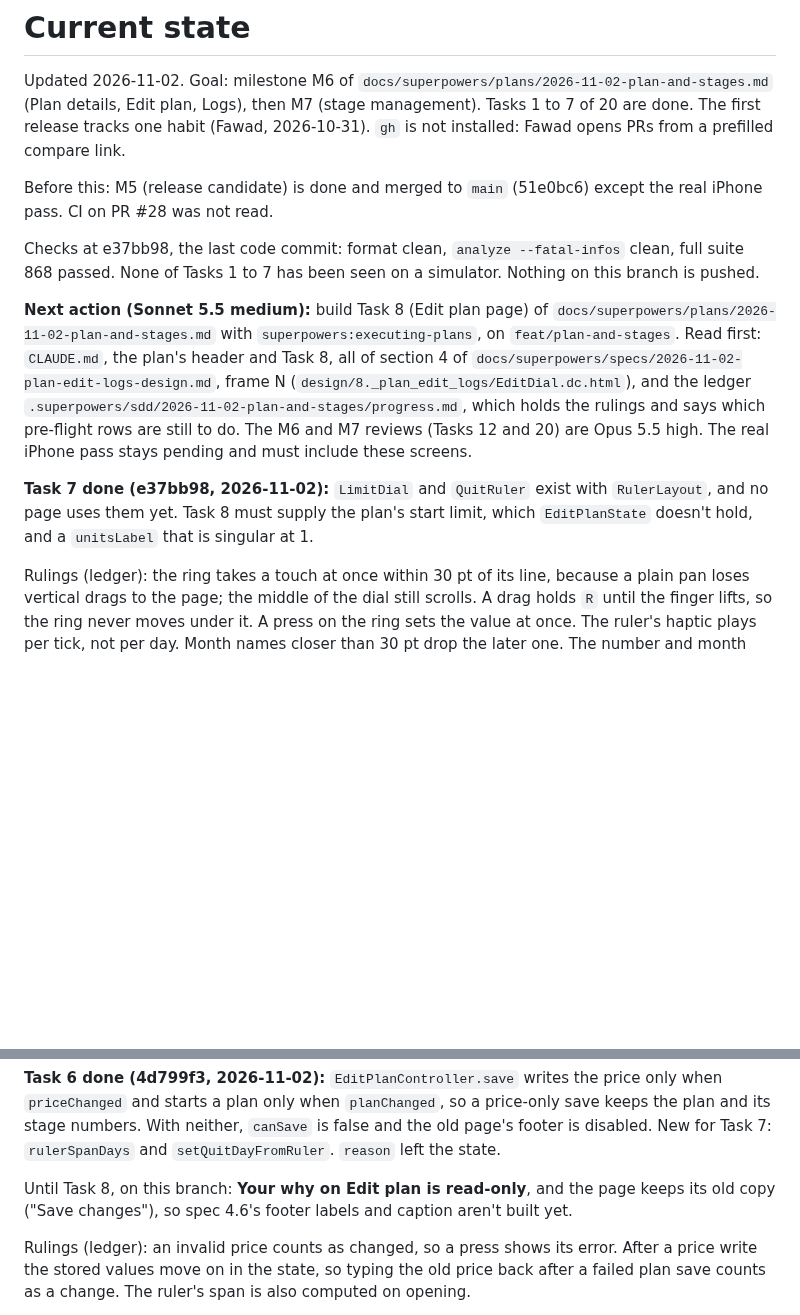
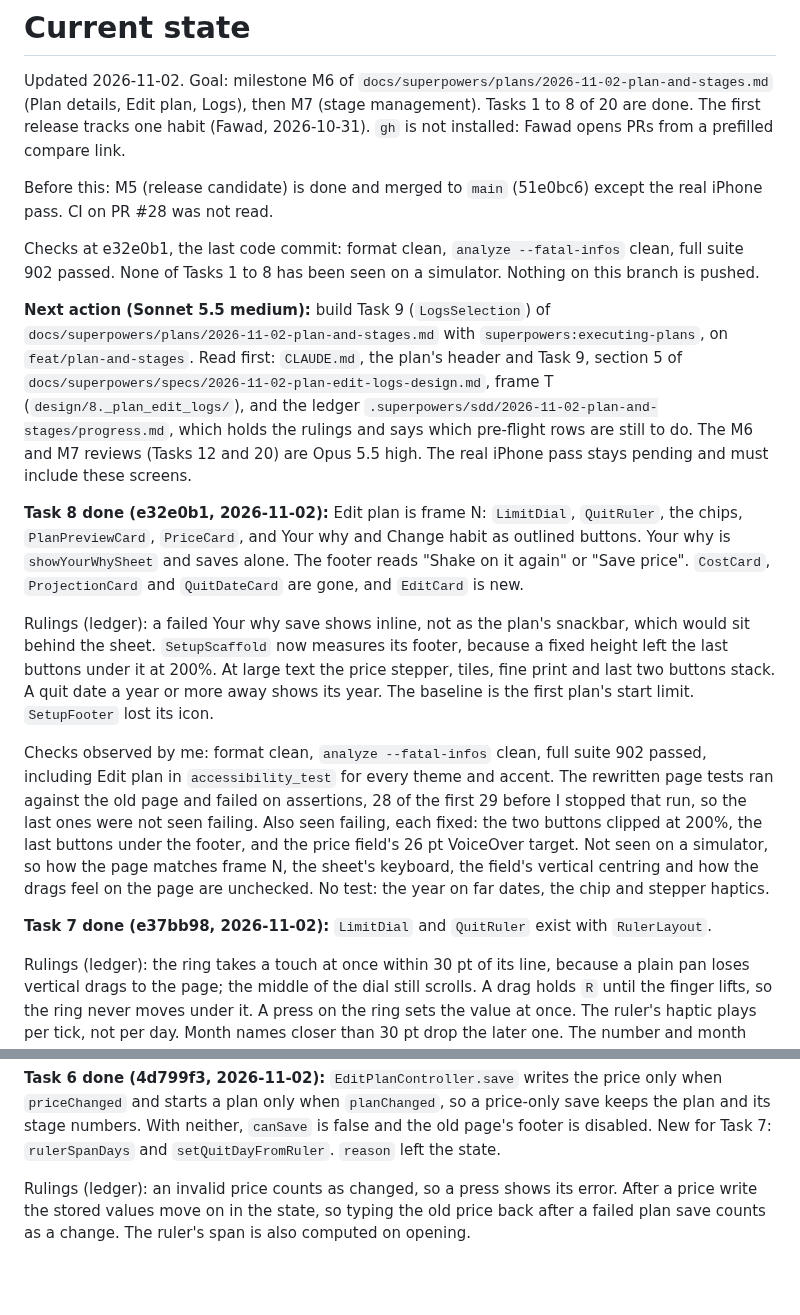
Before and after one commit to phawadshah2/exhale, a Markdown page: docs/CURRENT_STATE.md, 2 parts joined by grey strips. Rendered like a GitHub page; blank space fills up the shorter version.

Commit message:
docs: record the edit plan page and the next task

```diff
--- a/docs/CURRENT_STATE.md
+++ b/docs/CURRENT_STATE.md
@@ -1,28 +1,44 @@
 # Current state
 
 Updated 2026-11-02. Goal: milestone M6 of `docs/superpowers/plans/2026-11-02-plan-and-stages.md`
-(Plan details, Edit plan, Logs), then M7 (stage management). Tasks 1 to 7 of 20 are done. The first
+(Plan details, Edit plan, Logs), then M7 (stage management). Tasks 1 to 8 of 20 are done. The first
 release tracks one habit (Fawad, 2026-10-31). `gh` is not installed: Fawad opens PRs from a prefilled
 compare link.
 
 Before this: M5 (release candidate) is done and merged to `main` (51e0bc6) except the real iPhone
 pass. CI on PR #28 was not read.
 
-Checks at e37bb98, the last code commit: format clean, `analyze --fatal-infos` clean, full suite 868
-passed. None of Tasks 1 to 7 has been seen on a simulator. Nothing on this branch is pushed.
+Checks at e32e0b1, the last code commit: format clean, `analyze --fatal-infos` clean, full suite 902
+passed. None of Tasks 1 to 8 has been seen on a simulator. Nothing on this branch is pushed.
 
-**Next action (Sonnet 5.5 medium):** build Task 8 (Edit plan page) of
+**Next action (Sonnet 5.5 medium):** build Task 9 (`LogsSelection`) of
 `docs/superpowers/plans/2026-11-02-plan-and-stages.md` with `superpowers:executing-plans`, on
-`feat/plan-and-stages`. Read first: `CLAUDE.md`, the plan's header and Task 8, all of section 4 of
-`docs/superpowers/specs/2026-11-02-plan-edit-logs-design.md`, frame N
-(`design/8._plan_edit_logs/EditDial.dc.html`), and the ledger
+`feat/plan-and-stages`. Read first: `CLAUDE.md`, the plan's header and Task 9, section 5 of
+`docs/superpowers/specs/2026-11-02-plan-edit-logs-design.md`, frame T
+(`design/8._plan_edit_logs/`), and the ledger
 `.superpowers/sdd/2026-11-02-plan-and-stages/progress.md`, which holds the rulings and says which
 pre-flight rows are still to do. The M6 and M7 reviews (Tasks 12 and 20) are Opus 5.5 high. The real
 iPhone pass stays pending and must include these screens.
 
-**Task 7 done (e37bb98, 2026-11-02):** `LimitDial` and `QuitRuler` exist with `RulerLayout`, and no page
-uses them yet. Task 8 must supply the plan's start limit, which `EditPlanState` doesn't hold, and a
-`unitsLabel` that is singular at 1.
+**Task 8 done (e32e0b1, 2026-11-02):** Edit plan is frame N: `LimitDial`, `QuitRuler`, the chips,
+`PlanPreviewCard`, `PriceCard`, and Your why and Change habit as outlined buttons. Your why is
+`showYourWhySheet` and saves alone. The footer reads "Shake on it again" or "Save price". `CostCard`,
+`ProjectionCard` and `QuitDateCard` are gone, and `EditCard` is new.
+
+Rulings (ledger): a failed Your why save shows inline, not as the plan's snackbar, which would sit behind
+the sheet. `SetupScaffold` now measures its footer, because a fixed height left the last buttons under it
+at 200%. At large text the price stepper, tiles, fine print and last two buttons stack. A quit date a year
+or more away shows its year. The baseline is the first plan's start limit. `SetupFooter` lost its icon.
+
+Checks observed by me: format clean, `analyze --fatal-infos` clean, full suite 902 passed, including Edit
+plan in `accessibility_test` for every theme and accent. The rewritten page tests ran against the old page
+and failed on assertions, 28 of the first 29 before I stopped that run, so the last ones were not seen
+failing. Also seen failing, each fixed: the two buttons clipped at 200%, the last buttons under the footer,
+and the price field's 26 pt VoiceOver target. Not seen on a simulator, so how the page matches frame N, the
+sheet's keyboard, the field's vertical centring and how the drags feel on the page are unchecked. No test:
+the year on far dates, the chip and stepper haptics.
+
+**Task 7 done (e37bb98, 2026-11-02):** `LimitDial` and `QuitRuler` exist with `RulerLayout`.
 
 Rulings (ledger): the ring takes a touch at once within 30 pt of its line, because a plain pan loses
 vertical drags to the page; the middle of the dial still scrolls. A drag holds `R` until the finger lifts,
@@ -42,9 +58,6 @@ and how the drags feel, is unchecked.
 `priceChanged` and starts a plan only when `planChanged`, so a price-only save keeps the plan and its
 stage numbers. With neither, `canSave` is false and the old page's footer is disabled. New for Task 7:
 `rulerSpanDays` and `setQuitDayFromRuler`. `reason` left the state.
-
-Until Task 8, on this branch: **Your why on Edit plan is read-only**, and the page keeps its old copy
-("Save changes"), so spec 4.6's footer labels and caption aren't built yet.
 
 Rulings (ledger): an invalid price counts as changed, so a press shows its error. After a price write the
 stored values move on in the state, so typing the old price back after a failed plan save counts as a
```
